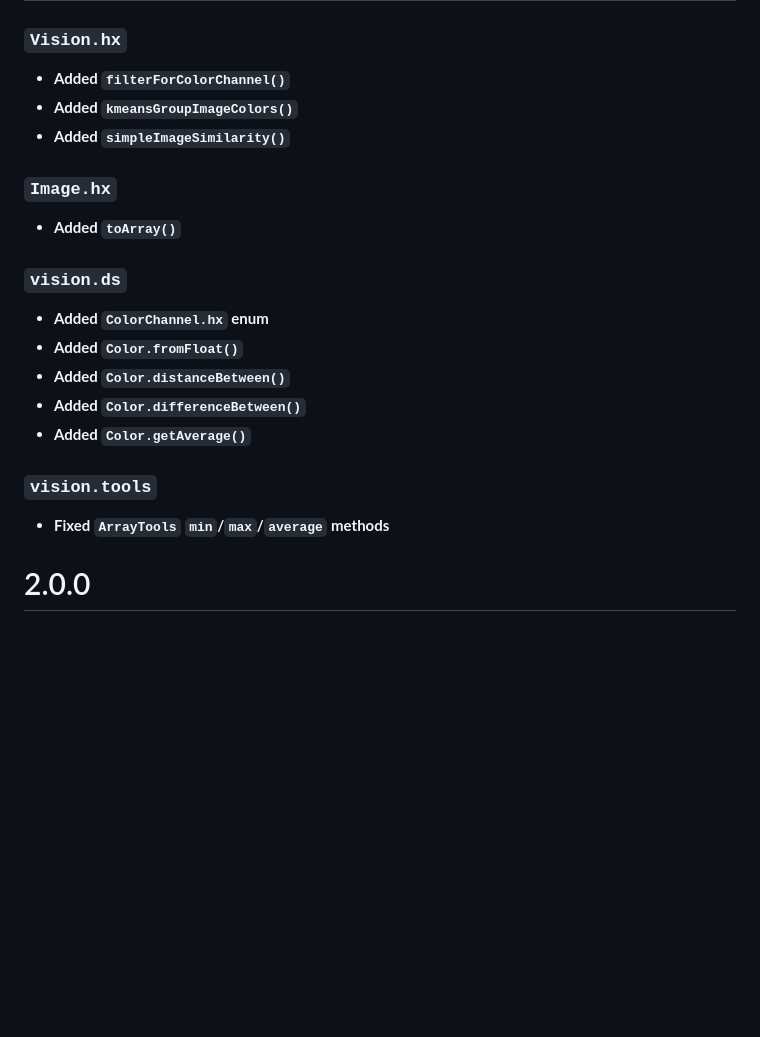
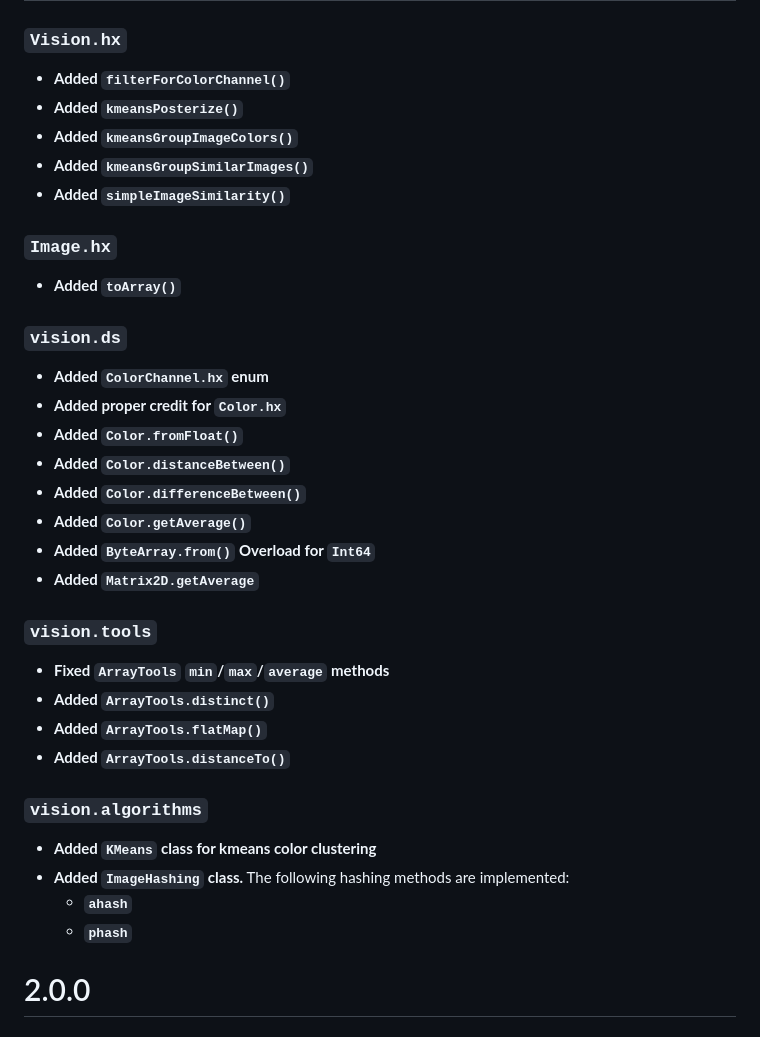
Before and after one commit to ShaharMS/Vision, a Markdown page: CHANGELOG.md, the part around the change. GitHub-like rendering; blank space fills up the shorter version.

Commit message:
Added changelog for previous commits. Now time for fixups

```diff
--- a/CHANGELOG.md
+++ b/CHANGELOG.md
@@ -3,7 +3,9 @@
 ### `Vision.hx`
 
  - **Added `filterForColorChannel()`**
+ - **Added `kmeansPosterize()`**
  - **Added `kmeansGroupImageColors()`**
+ - **Added `kmeansGroupSimilarImages()`**
  - **Added `simpleImageSimilarity()`**
 
 ### `Image.hx`
@@ -13,14 +15,27 @@
 ### `vision.ds`
 
  - **Added `ColorChannel.hx` enum**
+ - **Added proper credit for `Color.hx`**
  - **Added `Color.fromFloat()`**
  - **Added `Color.distanceBetween()`**
  - **Added `Color.differenceBetween()`**
  - **Added `Color.getAverage()`**
+ - **Added `ByteArray.from()` Overload for `Int64`**
+ - **Added `Matrix2D.getAverage`**
 
 ### `vision.tools`
 
  - **Fixed `ArrayTools` `min`/`max`/`average` methods**
+ - **Added `ArrayTools.distinct()`**
+ - **Added `ArrayTools.flatMap()`**
+ - **Added `ArrayTools.distanceTo()`**
+
+### `vision.algorithms`
+
+ - **Added `KMeans` class for kmeans color clustering**
+ - **Added `ImageHashing` class.** The following hashing methods are implemented:
+   - **`ahash`**
+   - **`phash`**
 
 # 2.0.0
 
```
